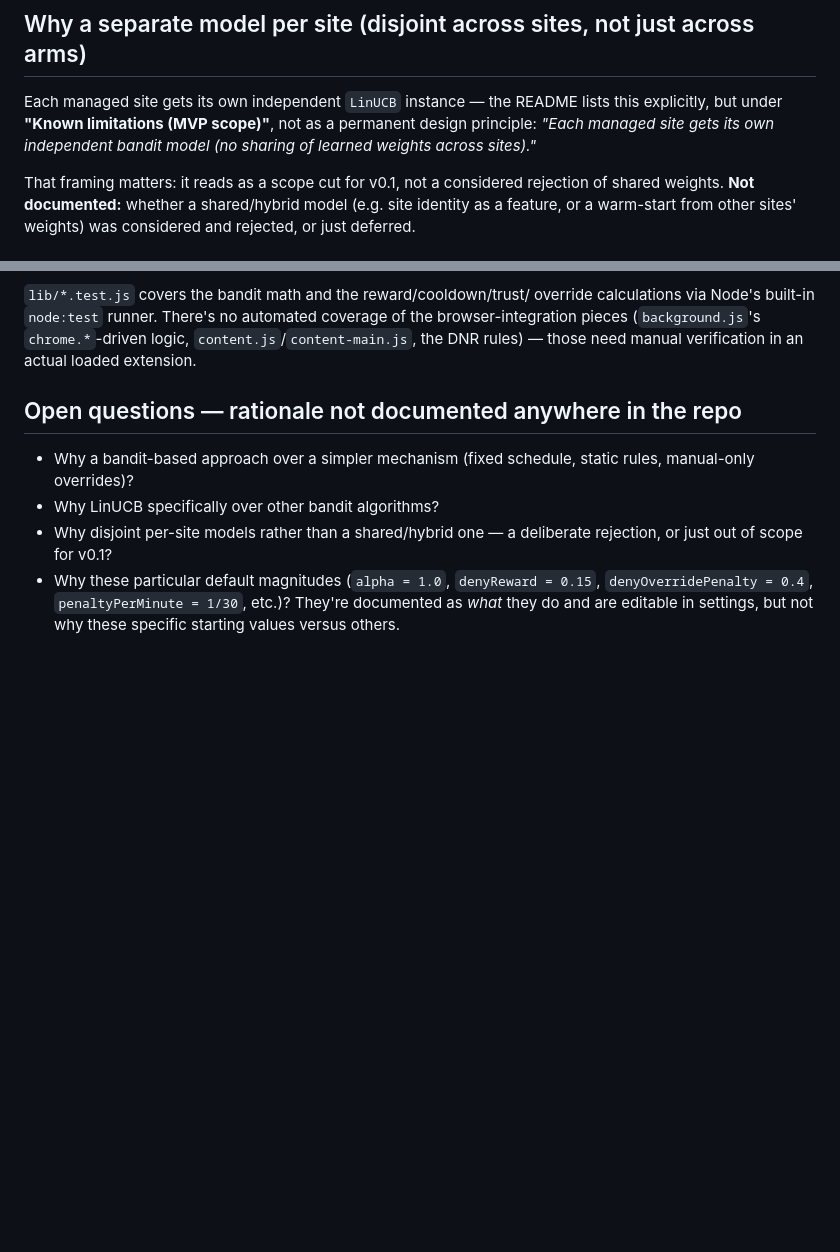
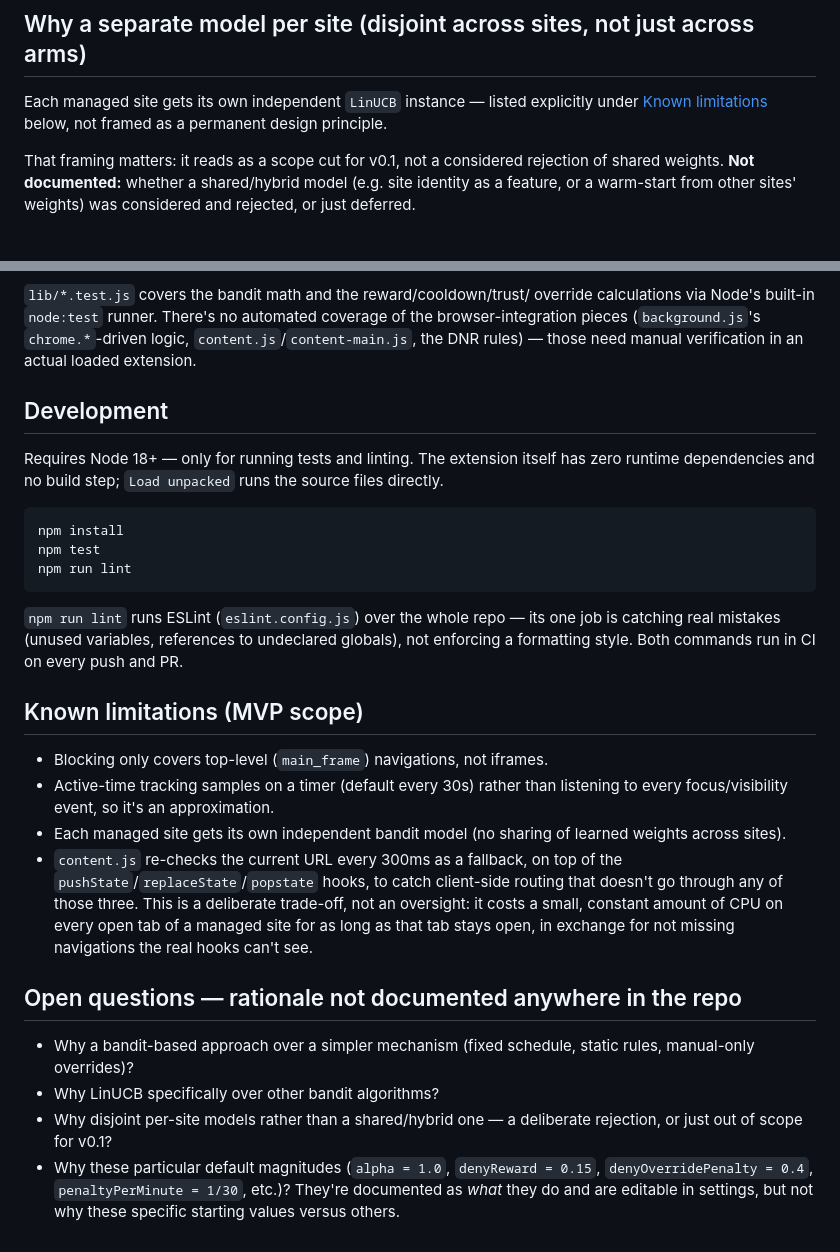
Before and after one commit to davidbian1/site-access-bandit, a Markdown page: DESIGN.md, 2 parts joined by grey strips. GitHub-like rendering; blank space fills up the shorter version.

Commit message:
Move Development and Known limitations into DESIGN.md
Ahead of turning the README into a short, customer-facing pitch in the
next commit - these are implementation-facing sections (test/lint
commands, MVP scope caveats) that belong with the rest of the technical
detail rather than the quick-start page. Also fixed the per-site-models
section's cross-reference now that "Known limitations" lives here
instead of the README.

````diff
--- a/DESIGN.md
+++ b/DESIGN.md
@@ -37,11 +37,9 @@ rejected.
 
 ## Why a separate model per site (disjoint across sites, not just across arms)
 
-Each managed site gets its own independent `LinUCB` instance — the
-README lists this explicitly, but under **"Known limitations (MVP
-scope)"**, not as a permanent design principle: *"Each managed site gets
-its own independent bandit model (no sharing of learned weights across
-sites)."*
+Each managed site gets its own independent `LinUCB` instance — listed
+explicitly under [Known limitations](#known-limitations-mvp-scope)
+below, not framed as a permanent design principle.
 
 That framing matters: it reads as a scope cut for v0.1, not a considered
 rejection of shared weights. **Not documented:** whether a shared/hybrid
@@ -250,6 +248,38 @@ automated coverage of the browser-integration pieces (`background.js`'s
 `chrome.*`-driven logic, `content.js`/`content-main.js`, the DNR rules) —
 those need manual verification in an actual loaded extension.
 
+## Development
+
+Requires Node 18+ — only for running tests and linting. The extension
+itself has zero runtime dependencies and no build step; `Load unpacked`
+runs the source files directly.
+
+```
+npm install
+npm test
+npm run lint
+```
+
+`npm run lint` runs ESLint (`eslint.config.js`) over the whole repo —
+its one job is catching real mistakes (unused variables, references to
+undeclared globals), not enforcing a formatting style. Both commands run
+in CI on every push and PR.
+
+## Known limitations (MVP scope)
+
+- Blocking only covers top-level (`main_frame`) navigations, not iframes.
+- Active-time tracking samples on a timer (default every 30s) rather than
+  listening to every focus/visibility event, so it's an approximation.
+- Each managed site gets its own independent bandit model (no sharing of
+  learned weights across sites).
+- `content.js` re-checks the current URL every 300ms as a fallback, on
+  top of the `pushState`/`replaceState`/`popstate` hooks, to catch
+  client-side routing that doesn't go through any of those three. This is
+  a deliberate trade-off, not an oversight: it costs a small, constant
+  amount of CPU on every open tab of a managed site for as long as that
+  tab stays open, in exchange for not missing navigations the real hooks
+  can't see.
+
 ## Open questions — rationale not documented anywhere in the repo
 
 - Why a bandit-based approach over a simpler mechanism (fixed schedule,
````
